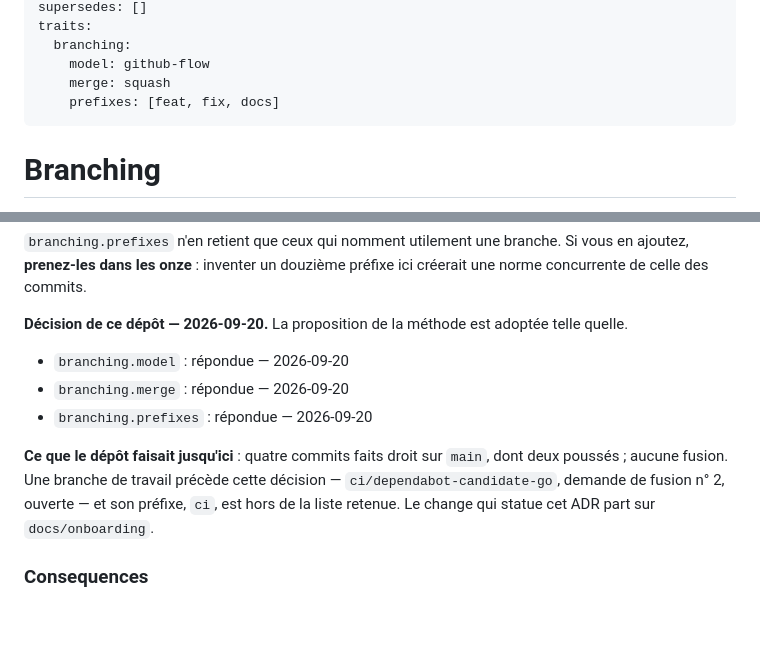
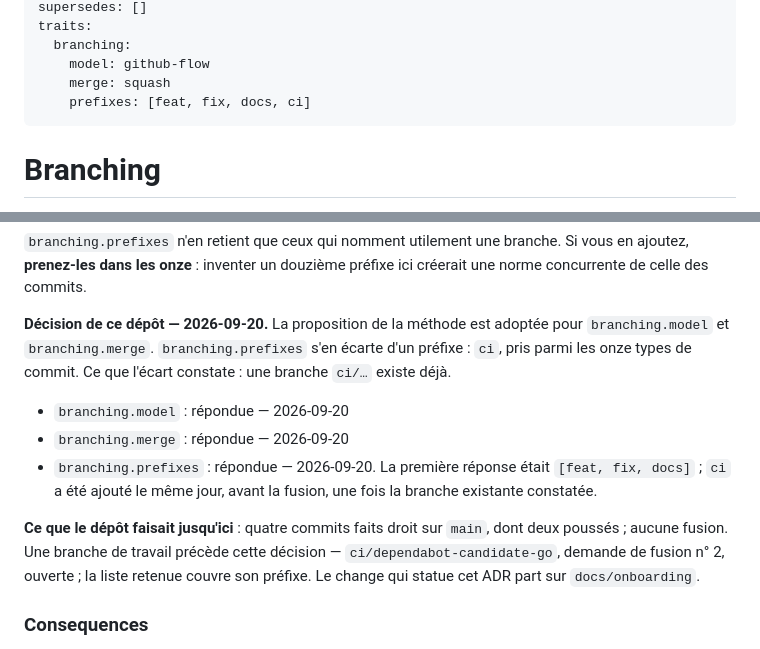
Before and after one commit to trivoallan/uske, a Markdown page: docs/adr/SDR-0009-branching.md, 2 parts joined by grey strips. GitHub-like rendering; blank space fills up the shorter version.

Commit message:
docs: ajouter ci aux préfixes de branche de SDR-0009
Une branche ci/dependabot-candidate-go précède la décision ; la liste la
couvre désormais. Réponse reçue le 2026-09-20, avant la fusion.

Co-Authored-By: Claude Fable 5.1 <noreply@anthropic.com>

```diff
--- a/docs/adr/SDR-0009-branching.md
+++ b/docs/adr/SDR-0009-branching.md
@@ -10,7 +10,7 @@ traits:
   branching:
     model: github-flow
     merge: squash
-    prefixes: [feat, fix, docs]
+    prefixes: [feat, fix, docs, ci]
 ---
 
 # Branching
@@ -79,17 +79,19 @@ n'ayez rien à aller chercher :
 vous en ajoutez, **prenez-les dans les onze** : inventer un douzième préfixe ici
 créerait une norme concurrente de celle des commits.
 
-**Décision de ce dépôt — 2026-09-20.** La proposition de la méthode est adoptée telle
-quelle.
+**Décision de ce dépôt — 2026-09-20.** La proposition de la méthode est adoptée pour
+`branching.model` et `branching.merge`. `branching.prefixes` s'en écarte d'un préfixe : `ci`,
+pris parmi les onze types de commit. Ce que l'écart constate : une branche `ci/…` existe déjà.
 
 - `branching.model` : répondue — 2026-09-20
 - `branching.merge` : répondue — 2026-09-20
-- `branching.prefixes` : répondue — 2026-09-20
+- `branching.prefixes` : répondue — 2026-09-20. La première réponse était `[feat, fix, docs]` ;
+  `ci` a été ajouté le même jour, avant la fusion, une fois la branche existante constatée.
 
 **Ce que le dépôt faisait jusqu'ici** : quatre commits faits droit sur `main`, dont deux
 poussés ; aucune fusion. Une branche de travail précède cette décision —
-`ci/dependabot-candidate-go`, demande de fusion n° 2, ouverte — et son préfixe, `ci`, est hors
-de la liste retenue. Le change qui statue cet ADR part sur `docs/onboarding`.
+`ci/dependabot-candidate-go`, demande de fusion n° 2, ouverte ; la liste retenue couvre son
+préfixe. Le change qui statue cet ADR part sur `docs/onboarding`.
 
 ### Consequences
 
```
Also changed, not shown: docs/architecture/arc42.md (+1 -1 lines), 1 other file.
